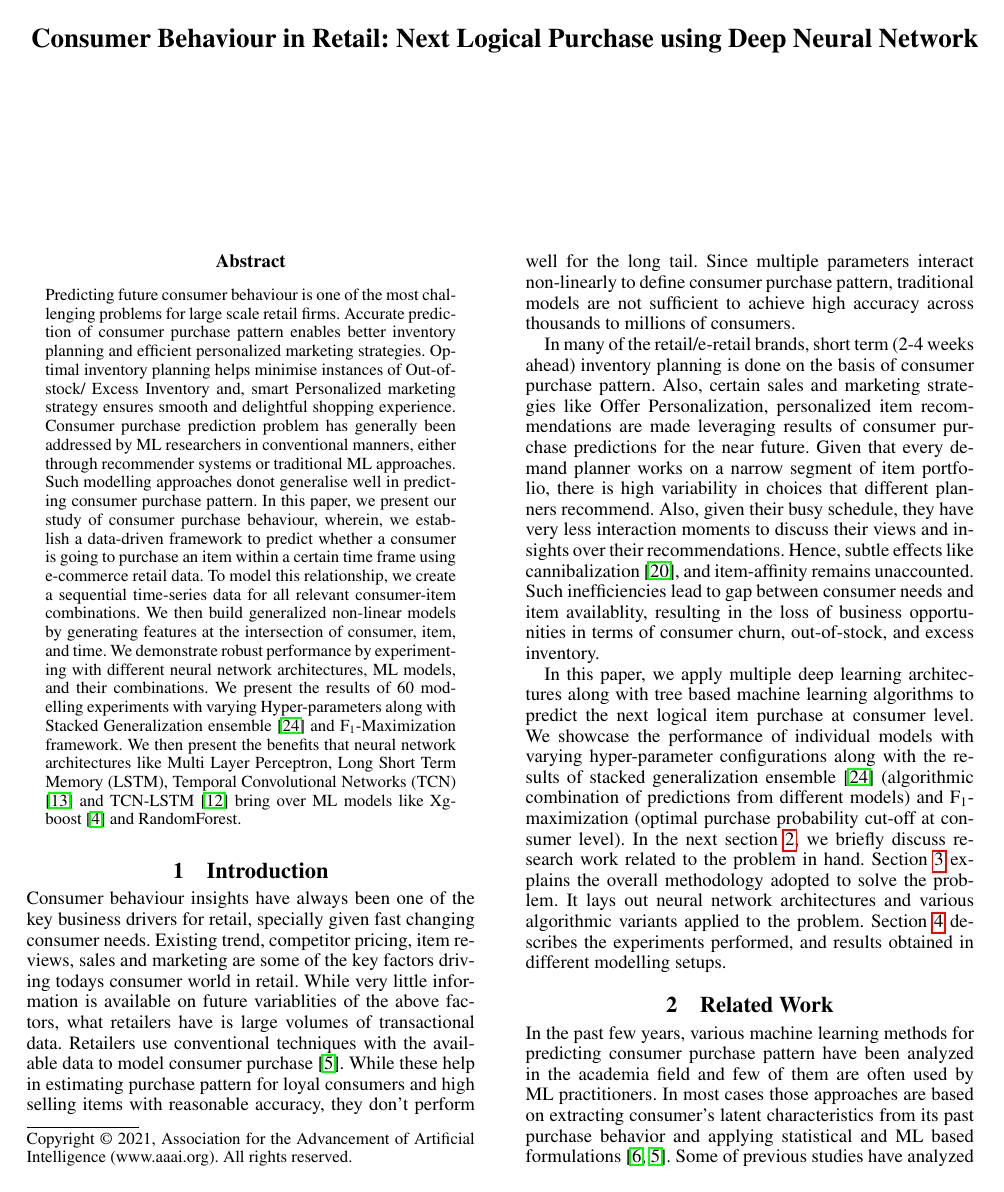
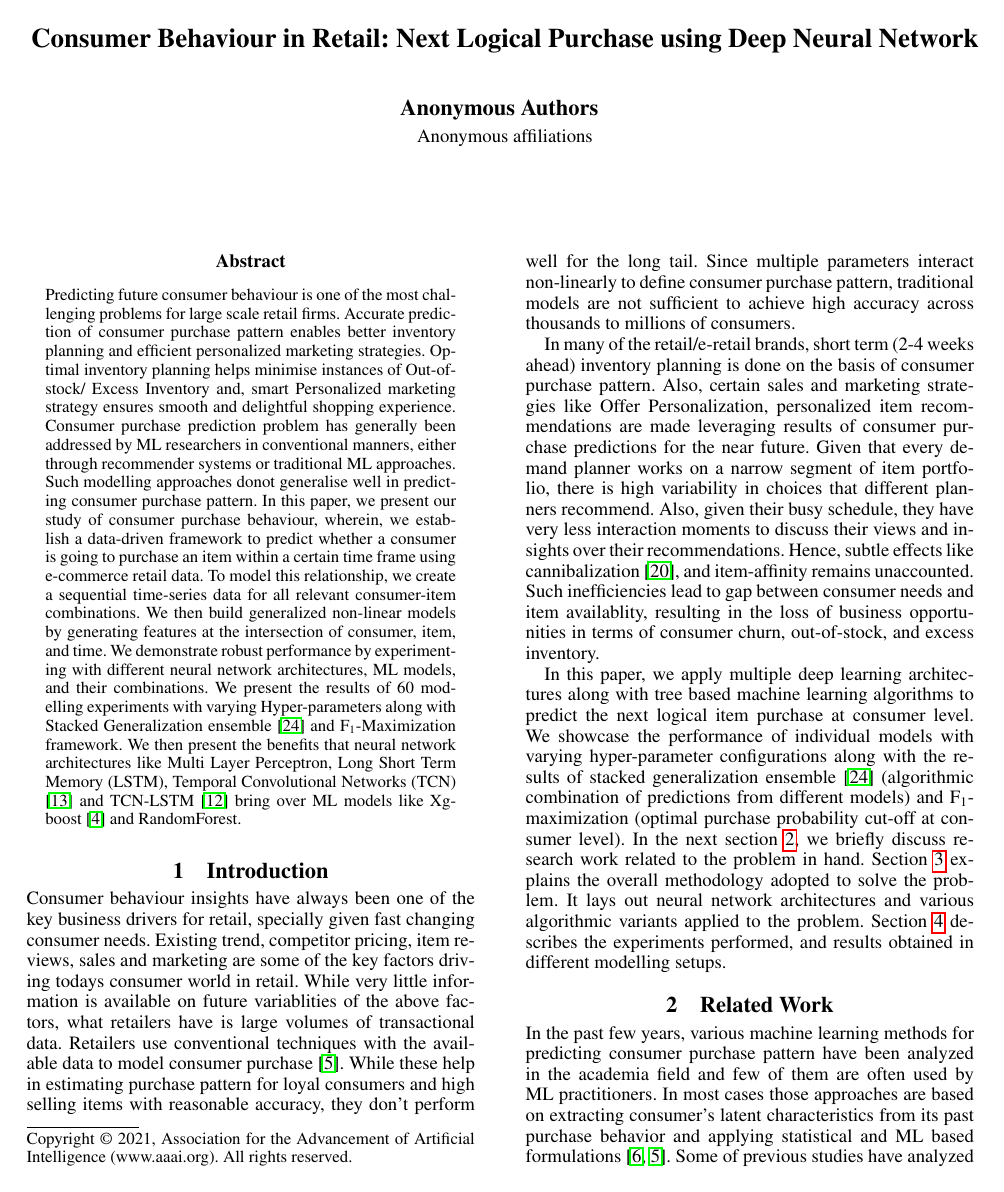
Before and after one commit to ankurv857/Academic-Research-Papers, a LaTeX paper (Academic Conferences/AAAI 21/Paper/paper.tex): page 1 of 9. The pictures show the PDF file Academic Conferences/AAAI 21/Paper/paper.pdf that the author committed with the source.

Commit message:
revised paper post review v2

```diff
--- a/Academic Conferences/AAAI 21/Paper/paper.tex
+++ b/Academic Conferences/AAAI 21/Paper/paper.tex
@@ -24,7 +24,7 @@
 
     %Authors
     % All authors must be in the same font size and format.
-    %Ankur Verma
+    Anonymous Authors
 }
 \affiliations{
     %Afiliations
@@ -35,7 +35,7 @@
 
     % Ankur Verma, \textsuperscript{\rm 2}
 
-    %Samya.ai \\
+    Anonymous affiliations \\
     % email address must be in roman text type, not monospace or sans serif
     %ankur.verma@samya.ai
 }
```
Also changed, not shown: Academic Conferences/AAAI 21/Paper/paper.pdf, 1 other file.
